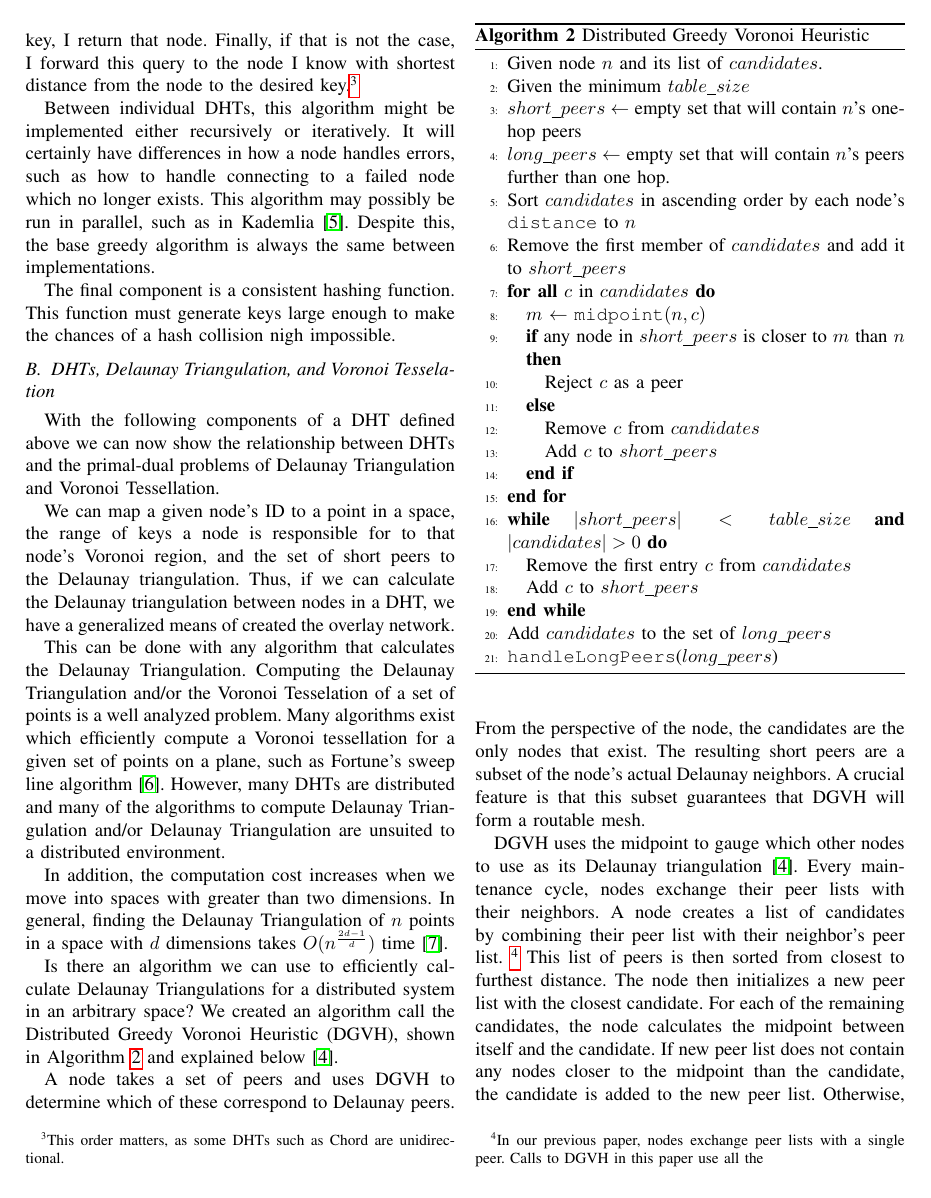
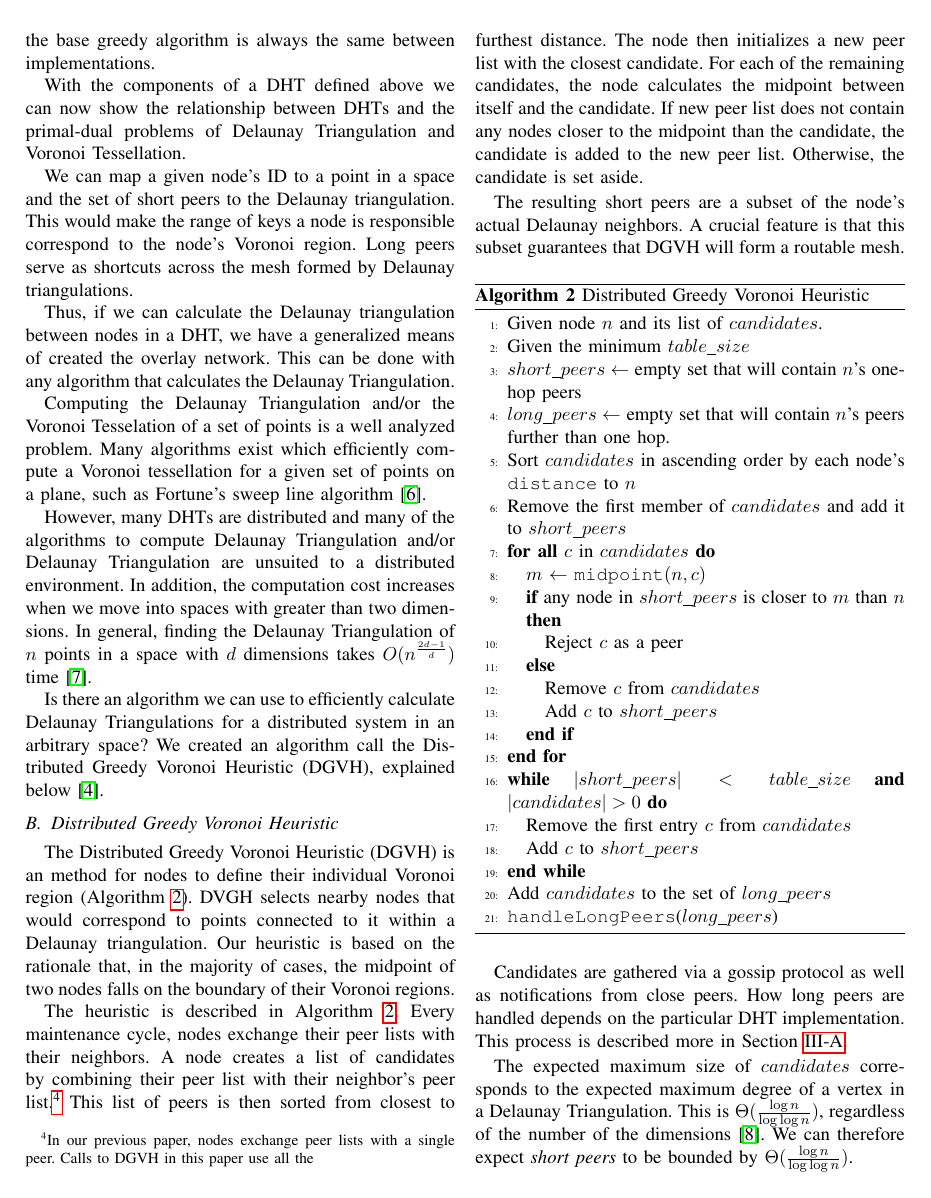
Before and after one commit to UrDHT/DevelopmentPlan, a LaTeX paper (whitepaper.tex): page 3 of 7. Compiled offline with pdfLaTeX.

Commit message:
rewrote section II entirely.  Sorry

```diff
--- a/whitepaper.tex
+++ b/whitepaper.tex
@@ -200,28 +186,49 @@ It will certainly have differences in how a node handles errors, such as how to
 This algorithm may possibly be  run in parallel, such as in Kademlia \cite{kademlia}.
 Despite this, the base greedy algorithm is always the same between implementations.
 
-The final component is a consistent hashing function.
-This function must generate keys large enough to make the chances of a hash collision nigh impossible.
 
 
+With the components of a DHT defined above we can now show the relationship between DHTs and the primal-dual problems of Delaunay Triangulation and Voronoi Tessellation.
 
-\subsection{DHTs, Delaunay Triangulation, and Voronoi Tesselation}
-With the following components of a DHT defined above we can now show the relationship between DHTs and the primal-dual problems of Delaunay Triangulation and Voronoi Tessellation.
+We can map a given node's ID to a point in a space and the set of short peers to the Delaunay triangulation.
+This would make the range of keys a node is responsible correspond to the node's Voronoi region.
+Long peers serve as shortcuts across the mesh formed by Delaunay triangulations.
 
-We can map a given node's ID to a point in a space, the range of keys a node is responsible for to that node's Voronoi region, and the set of short peers to the Delaunay triangulation.
+
 Thus, if we can calculate the Delaunay triangulation between nodes in a DHT, we have a generalized means of created the overlay network.
+This can be done with any algorithm that calculates the Delaunay Triangulation.
 
-This can be done with any algorithm that calculates the Delaunay Triangulation.
 Computing the Delaunay Triangulation and/or the Voronoi Tesselation of a set of points is a well analyzed problem.
 Many algorithms exist which efficiently compute a Voronoi tessellation for a given set of points on a plane, such as Fortune's sweep line algorithm \cite{fortune1987sweepline}.
+
 However, many DHTs are distributed and many of the algorithms to compute Delaunay Triangulation and/or Delaunay Triangulation are unsuited to a distributed environment.
-
 In addition, the computation cost increases when we move into spaces with greater than two dimensions.
 In general, finding the Delaunay Triangulation of $n$ points in a space with $d$ dimensions takes $O(n^{\frac{2d-1}{d}})$ time \cite{watson1981computing}.
 
 
 Is there an algorithm we can use to efficiently calculate Delaunay Triangulations for a distributed system in an arbitrary space?
-We created an algorithm call the Distributed Greedy Voronoi Heuristic (DGVH), shown in Algorithm \ref{alg:dgvh} and explained below \cite{dgvh}.
+We created an algorithm call the Distributed Greedy Voronoi Heuristic (DGVH), explained below \cite{dgvh}.
+
+
+\subsection{Distributed Greedy Voronoi Heuristic}
+\label{sec:dgvh}
+
+
+The Distributed Greedy Voronoi Heuristic (DGVH) is an method for nodes to define their individual Voronoi region (Algorithm \ref{alg:dgvh}).
+DVGH selects nearby nodes that would correspond to points connected to it within a Delaunay triangulation.
+Our heuristic is based on the rationale that, in the majority of cases, the midpoint of two nodes falls on the boundary of their Voronoi regions.
+
+The heuristic is described in Algorithm \ref{alg:dgvh}.
+Every maintenance cycle, nodes exchange their peer lists with their neighbors.
+A node creates a list of candidates by combining their peer list with their neighbor's peer list.\footnote{In our previous paper, nodes exchange peer lists with a single peer. Calls to DGVH in this paper use all the }
+This list of peers is then sorted from closest to furthest distance.
+The node then initializes a new peer list with the closest candidate.
+For each of the remaining candidates, the node calculates the midpoint between itself and the candidate.
+If new peer list does not contain any nodes closer to the midpoint than the candidate, the candidate is added to the new peer list.
+Otherwise, the candidate is set aside.
+
+The resulting short peers are a subset of the node's actual Delaunay neighbors.
+A crucial feature is that this subset guarantees that DGVH will form a routable mesh.
 
 
 \begin{algorithm} % make smaller
@@ -256,31 +263,13 @@ We created an algorithm call the Distributed Greedy Voronoi Heuristic (DGVH), sh
 		%\ENDIF
 	\end{algorithmic}
 \end{algorithm}
-%TODO short or all peers
-
-
-A node takes a set of peers and uses DGVH to determine which of these correspond to Delaunay peers.
-From the perspective of the node, the candidates are the only nodes that exist.
-The resulting short peers are a subset of the node's actual Delaunay neighbors.
-A crucial feature is that this subset guarantees that DGVH will form a routable mesh.
-
-
-%TODO Reconcile with previous paper
-DGVH uses the midpoint to gauge which other nodes to use as its Delaunay triangulation \cite{dgvh}.
-Every maintenance cycle, nodes exchange their peer lists with their neighbors.
-A node creates a list of candidates by combining their peer list with their neighbor's peer list. \footnote{In our previous paper, nodes exchange peer lists with a single peer. Calls to DGVH in this paper use all the }
-This list of peers is then sorted from closest to furthest distance.
-The node then initializes a new peer list with the closest candidate.
-For each of the remaining candidates, the node calculates the midpoint between itself and the candidate.
-If new peer list does not contain any nodes closer to the midpoint than the candidate, the candidate is added to the new peer list.
-Otherwise, the candidate is set aside.
-How long peers are handled depends on the particular DHT implementation.
 
 
 Candidates are gathered via a gossip protocol as well as notifications from close peers.
+How long peers are handled depends on the particular DHT implementation.
 This process is described more in Section \ref{sec:protocol}.
 
-The expected maximum size of $ candidates $ corresponds to the expected maximum degree of a vertex.
-For a Delaunay Triangulation in any number of dimensions is $\Theta(\frac{\log n}{\log \log n} )$ \cite{bern1991expected}.
+The expected maximum size of $ candidates $ corresponds to the expected maximum degree of a vertex in a Delaunay Triangulation.
+This is  $\Theta(\frac{\log n}{\log \log n} )$, regardless of the number of the dimensions \cite{bern1991expected}.
 We can therefore expect \textit{short peers} to be bounded by $\Theta(\frac{\log n}{\log \log n})$.
 
```
Also changed, not shown: whitepaper.pdf, whitepaper.tex (69 more changed lines).
